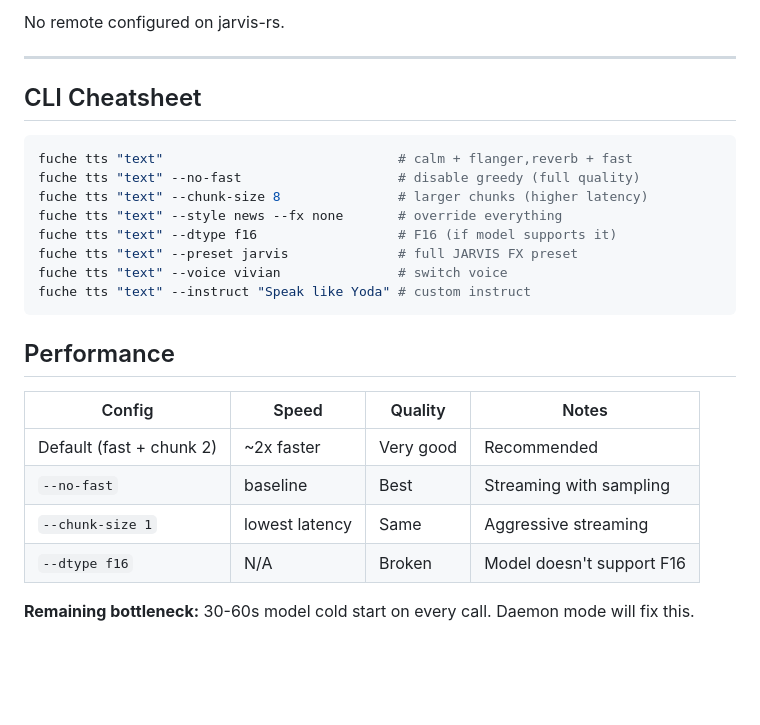
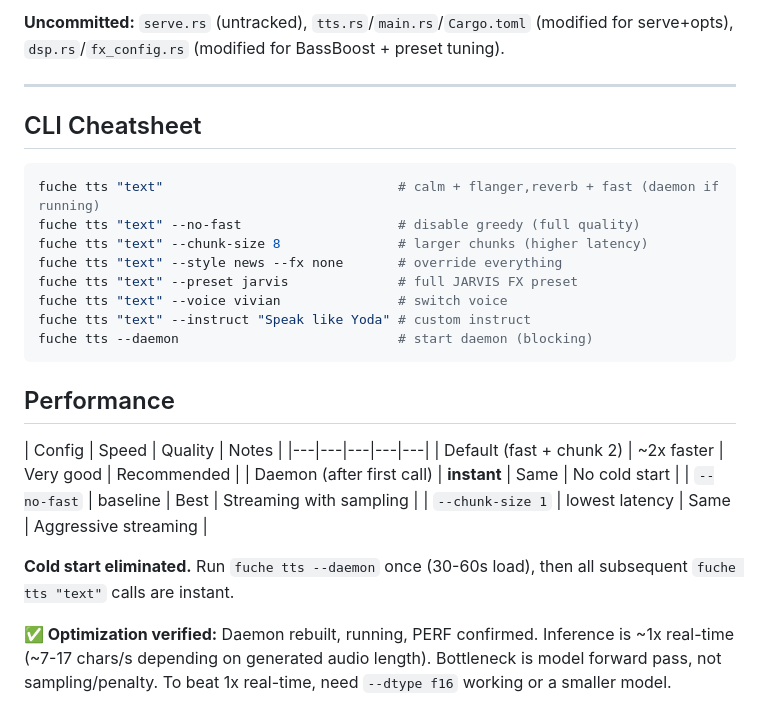
Before and after one commit to arjunyonjan/fuche-coder, a Markdown page: SESSION.md, the part around one of its changes. GitHub-like rendering; blank space fills up the shorter version.

````diff
--- a/SESSION.md
+++ b/SESSION.md
@@ -125,28 +199,30 @@ d42104f  Add --fast, --chunk-size, --dtype CLI flags + FP16 toggle
 
-No remote configured on jarvis-rs.
+**Uncommitted:** `serve.rs` (untracked), `tts.rs`/`main.rs`/`Cargo.toml` (modified for serve+opts), `dsp.rs`/`fx_config.rs` (modified for BassBoost + preset tuning).
 
 ---
 
 ## CLI Cheatsheet
 
 ```bash
-fuche tts "text"                              # calm + flanger,reverb + fast
+fuche tts "text"                              # calm + flanger,reverb + fast (daemon if running)
 fuche tts "text" --no-fast                    # disable greedy (full quality)
 fuche tts "text" --chunk-size 8               # larger chunks (higher latency)
 fuche tts "text" --style news --fx none       # override everything
-fuche tts "text" --dtype f16                  # F16 (if model supports it)
 fuche tts "text" --preset jarvis              # full JARVIS FX preset
 fuche tts "text" --voice vivian               # switch voice
 fuche tts "text" --instruct "Speak like Yoda" # custom instruct
+fuche tts --daemon                            # start daemon (blocking)
 ```
 
 ## Performance
 
 | Config | Speed | Quality | Notes |
-|---|---|---|---|
+|---|---|---|---|---|
 | Default (fast + chunk 2) | ~2x faster | Very good | Recommended |
+| Daemon (after first call) | **instant** | Same | No cold start |
 | `--no-fast` | baseline | Best | Streaming with sampling |
 | `--chunk-size 1` | lowest latency | Same | Aggressive streaming |
-| `--dtype f16` | N/A | Broken | Model doesn't support F16 |
 
-**Remaining bottleneck:** 30-60s model cold start on every call. Daemon mode will fix this.
+**Cold start eliminated.** Run `fuche tts --daemon` once (30-60s load), then all subsequent `fuche tts "text"` calls are instant.
+
+**✅ Optimization verified:** Daemon rebuilt, running, PERF confirmed. Inference is ~1x real-time (~7-17 chars/s depending on generated audio length). Bottleneck is model forward pass, not sampling/penalty. To beat 1x real-time, need `--dtype f16` working or a smaller model.
````
Also changed, not shown: other parts of SESSION.md (+89 -15 lines).
